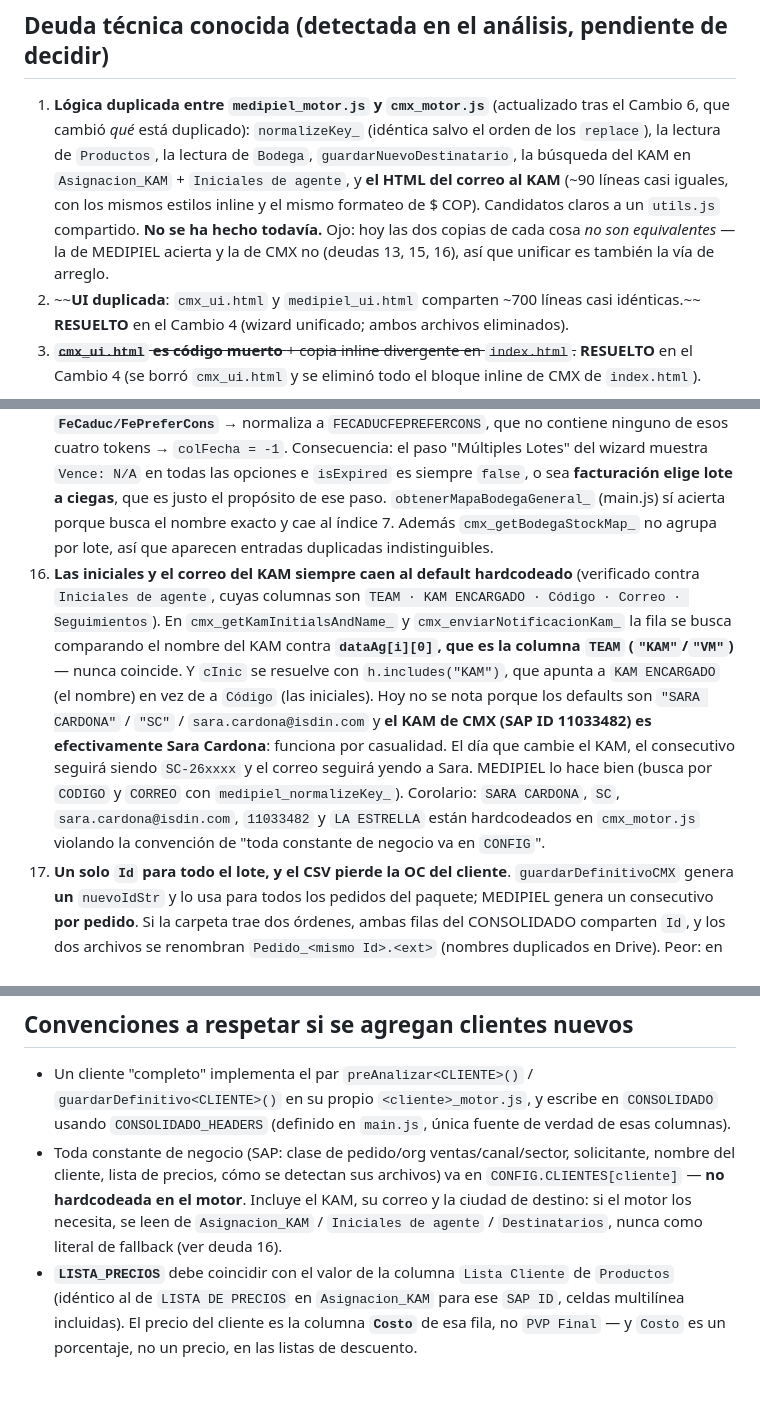
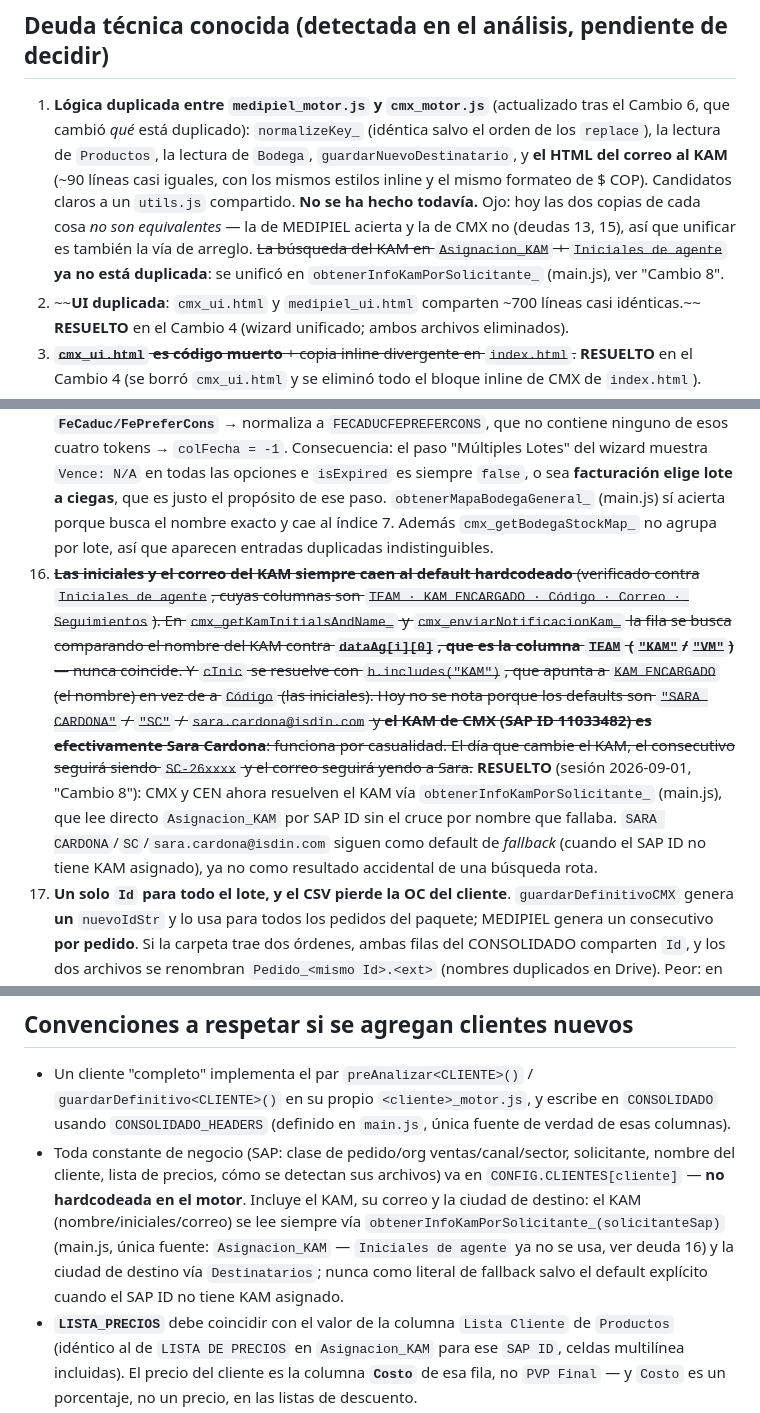
Before and after one commit to cristianrodriguez-arch/order-hub-colombia, a Markdown page: CLAUDE.md, 3 parts joined by grey strips. Rendered like a GitHub page; blank space fills up the shorter version.

```diff
--- a/CLAUDE.md
+++ b/CLAUDE.md
@@ -171,7 +183,7 @@ Existe `.claude/agents/orderhub-replicator.md` (modelo Fable): especialista en m
 
 ## Deuda técnica conocida (detectada en el análisis, pendiente de decidir)
 
-1. **Lógica duplicada entre `medipiel_motor.js` y `cmx_motor.js`** (actualizado tras el Cambio 6, que cambió *qué* está duplicado): `normalizeKey_` (idéntica salvo el orden de los `replace`), la lectura de `Productos`, la lectura de `Bodega`, `guardarNuevoDestinatario`, la búsqueda del KAM en `Asignacion_KAM` + `Iniciales de agente`, y **el HTML del correo al KAM** (~90 líneas casi iguales, con los mismos estilos inline y el mismo formateo de $ COP). Candidatos claros a un `utils.js` compartido. **No se ha hecho todavía.** Ojo: hoy las dos copias de cada cosa *no son equivalentes* — la de MEDIPIEL acierta y la de CMX no (deudas 13, 15, 16), así que unificar es también la vía de arreglo.
+1. **Lógica duplicada entre `medipiel_motor.js` y `cmx_motor.js`** (actualizado tras el Cambio 6, que cambió *qué* está duplicado): `normalizeKey_` (idéntica salvo el orden de los `replace`), la lectura de `Productos`, la lectura de `Bodega`, `guardarNuevoDestinatario`, y **el HTML del correo al KAM** (~90 líneas casi iguales, con los mismos estilos inline y el mismo formateo de $ COP). Candidatos claros a un `utils.js` compartido. **No se ha hecho todavía.** Ojo: hoy las dos copias de cada cosa *no son equivalentes* — la de MEDIPIEL acierta y la de CMX no (deudas 13, 15), así que unificar es también la vía de arreglo. ~~La búsqueda del KAM en `Asignacion_KAM` + `Iniciales de agente`~~ **ya no está duplicada**: se unificó en `obtenerInfoKamPorSolicitante_` (main.js), ver "Cambio 8".
 2. ~~**UI duplicada**: `cmx_ui.html` y `medipiel_ui.html` comparten ~700 líneas casi idénticas.~~ **RESUELTO** en el Cambio 4 (wizard unificado; ambos archivos eliminados).
 3. ~~**`cmx_ui.html` es código muerto** + copia inline divergente en `index.html`.~~ **RESUELTO** en el Cambio 4 (se borró `cmx_ui.html` y se eliminó todo el bloque inline de CMX de `index.html`).
 4. **`cen_motor.js` quedó con una referencia rota**: `procesarArchivosCEN_Prueba` sigue leyendo `CONFIG.CLIENTES["CEN"]`, que ya no existe (se quitó de `main.js` a pedido del usuario). No está enlazada a ningún botón del dashboard, así que no afecta el flujo real, pero lanzará error si alguien la ejecuta manualmente desde el editor.
@@ -192,7 +204,7 @@ Existe `.claude/agents/orderhub-replicator.md` (modelo Fable): especialista en m
 13. **El antiduplicados de CMX no funciona** (verificado contra el spreadsheet). `preAnalizarCMX` lee los encabezados del CONSOLIDADO como `dataCons[0]`, pero **la fila 1 es el título `"PEDIDOS SIN FACTURAR"`; los encabezados están en la fila 3** (`frozenRowCount: 3`; MEDIPIEL lo lee bien con `medipiel_getHeaderMap_(sh, 3)`). Resultado: `colOc === -1`, `pedidosProcesados` queda vacío, **nunca se detecta una OC repetida** y `yaProcesados` siempre llega vacío a la UI (el mensaje "ya se encuentran registradas" es inalcanzable). Lo único que hoy evita el doble cargue es que el archivo se mueve a "procesados"; si el cliente vuelve a subir el mismo archivo, entra otra vez. El consecutivo `Id` sí lee bien porque escanea la columna A completa sin depender del encabezado.
 14. **El EAN numérico se pierde por completo** (era el bug que el Cambio 5 había cerrado; ahora es peor que antes). `cmx_limpiarEanDeVerdad_` hace `Number(s).toFixed(0)`, pero **JS devuelve notación exponencial en `toFixed` para valores ≥ 1e21** (spec: si x ≥ 10²¹ → `ToString(x)`), así que `"8.42942022626584e+25"` → `"8.42942022626584e+25"` → `split(".")[0]` → `"8"` → descartado por `length < 7`. Medido en el arnés: **21 de los 77 ítems de `SC 911` se quedan sin ningún candidato de EAN** (antes se recuperaban los 13 primeros dígitos reconstruyendo la mantisa) → van todos a "faltantes" para teclear a mano, con `Producto_Cod = "8.42942022626584e+25"` y `Valor_Unitario = 0`. Ítems concretos afectados: FUSION WATER MAGIC LIGHT/MEDIUM, GEL CREMA SPF50+, HYALURONIC CONCENTRATE, K OX EYES, MELACLEAR ADVANCED, +15 más. Arreglo mínimo: reconstruir la mantisa (`"8.4294…e+25"` → dígitos) antes del `replace(/\D/g,"")`.
 15. **Los lotes salen todos "Sin fecha"** (verificado contra los encabezados reales de `Bodega`). `cmx_getBodegaStockMap_` busca la columna de vencimiento con `h.includes("VENCIMIENTO"|"CADUCIDAD"|"FECHA"|"VENCE")`, pero el encabezado real es **`FeCaduc/FePreferCons`** → normaliza a `FECADUCFEPREFERCONS`, que no contiene ninguno de esos cuatro tokens → `colFecha = -1`. Consecuencia: el paso "Múltiples Lotes" del wizard muestra `Vence: N/A` en todas las opciones e `isExpired` es siempre `false`, o sea **facturación elige lote a ciegas**, que es justo el propósito de ese paso. `obtenerMapaBodegaGeneral_` (main.js) sí acierta porque busca el nombre exacto y cae al índice 7. Además `cmx_getBodegaStockMap_` no agrupa por lote, así que aparecen entradas duplicadas indistinguibles.
-16. **Las iniciales y el correo del KAM siempre caen al default hardcodeado** (verificado contra `Iniciales de agente`, cuyas columnas son `TEAM · KAM ENCARGADO · Código · Correo · Seguimientos`). En `cmx_getKamInitialsAndName_` y `cmx_enviarNotificacionKam_` la fila se busca comparando el nombre del KAM contra **`dataAg[i][0]`, que es la columna `TEAM` (`"KAM"`/`"VM"`)** — nunca coincide. Y `cInic` se resuelve con `h.includes("KAM")`, que apunta a `KAM ENCARGADO` (el nombre) en vez de a `Código` (las iniciales). Hoy no se nota porque los defaults son `"SARA CARDONA"` / `"SC"` / `sara.cardona@isdin.com` y **el KAM de CMX (SAP ID 11033482) es efectivamente Sara Cardona**: funciona por casualidad. El día que cambie el KAM, el consecutivo seguirá siendo `SC-26xxxx` y el correo seguirá yendo a Sara. MEDIPIEL lo hace bien (busca por `CODIGO` y `CORREO` con `medipiel_normalizeKey_`). Corolario: `SARA CARDONA`, `SC`, `sara.cardona@isdin.com`, `11033482` y `LA ESTRELLA` están hardcodeados en `cmx_motor.js` violando la convención de "toda constante de negocio va en `CONFIG`".
+16. ~~**Las iniciales y el correo del KAM siempre caen al default hardcodeado** (verificado contra `Iniciales de agente`, cuyas columnas son `TEAM · KAM ENCARGADO · Código · Correo · Seguimientos`). En `cmx_getKamInitialsAndName_` y `cmx_enviarNotificacionKam_` la fila se busca comparando el nombre del KAM contra **`dataAg[i][0]`, que es la columna `TEAM` (`"KAM"`/`"VM"`)** — nunca coincide. Y `cInic` se resuelve con `h.includes("KAM")`, que apunta a `KAM ENCARGADO` (el nombre) en vez de a `Código` (las iniciales). Hoy no se nota porque los defaults son `"SARA CARDONA"` / `"SC"` / `sara.cardona@isdin.com` y **el KAM de CMX (SAP ID 11033482) es efectivamente Sara Cardona**: funciona por casualidad. El día que cambie el KAM, el consecutivo seguirá siendo `SC-26xxxx` y el correo seguirá yendo a Sara.~~ **RESUELTO** (sesión 2026-09-01, "Cambio 8"): CMX y CEN ahora resuelven el KAM vía `obtenerInfoKamPorSolicitante_` (main.js), que lee directo `Asignacion_KAM` por SAP ID sin el cruce por nombre que fallaba. `SARA CARDONA`/`SC`/`sara.cardona@isdin.com` siguen como default de *fallback* (cuando el SAP ID no tiene KAM asignado), ya no como resultado accidental de una búsqueda rota.
 17. **Un solo `Id` para todo el lote, y el CSV pierde la OC del cliente**. `guardarDefinitivoCMX` genera **un** `nuevoIdStr` y lo usa para todos los pedidos del paquete; MEDIPIEL genera un consecutivo **por pedido**. Si la carpeta trae dos órdenes, ambas filas del CONSOLIDADO comparten `Id`, y los dos archivos se renombran `Pedido_<mismo Id>.<ext>` (nombres duplicados en Drive). Peor: en el CSV, `Num pedido cliente` (col 9) se llena con `nuevoIdStr` en vez de con la OC del cliente (`p.Pedido_ID`) — MEDIPIEL manda la OC. **SAP dejaría de recibir el número de orden del cliente.**
 18. **Se mueven archivos que no se inyectaron**. El bucle de mover/renombrar recorre `paquete.pedidos` completo, mientras que el CONSOLIDADO omite los pedidos con `totalUnidades === 0`. Un pedido sin ninguna posición válida **desaparece de la carpeta de pendientes sin quedar registrado en ninguna parte**. MEDIPIEL se protege con el set `pedidosValidos`. Agravantes: el `moveTo` no tiene el fallback a `Drive.Files.patch` que sí tiene MEDIPIEL (necesario en unidades compartidas) y los errores se tragan con `catch (ignore) {}`.
 19. **Divergencias menores de CMX vs MEDIPIEL** (decidir si son intencionales): el CSV se guarda en una subcarpeta `CSV` creada dentro de `PROCESSED_FOLDER_ID` en vez de en `CONFIG.FOLDER_CSV_ID` (que queda sin uso para CMX); `Fecha Pedido` y `Fecha entrega` se escriben como **texto** (`"06/05/2026"`, `"2026-08-11"`) mientras MEDIPIEL escribe objetos `Date` — en una columna que hoy tiene números de serie; la columna `KAM` del CONSOLIDADO se deja vacía aunque el nombre ya se conoce (las filas reales la tienen llena); `errores` se devuelve al wizard pero el wizard no lo muestra (si 1 de 3 archivos falla, silencio); el `Contador` del CSV se incrementa también para pedidos descartados (deja huecos).
@@ -201,7 +213,7 @@ Existe `.claude/agents/orderhub-replicator.md` (modelo Fable): especialista en m
 ## Convenciones a respetar si se agregan clientes nuevos
 
 - Un cliente "completo" implementa el par `preAnalizar<CLIENTE>()` / `guardarDefinitivo<CLIENTE>()` en su propio `<cliente>_motor.js`, y escribe en `CONSOLIDADO` usando `CONSOLIDADO_HEADERS` (definido en `main.js`, única fuente de verdad de esas columnas).
-- Toda constante de negocio (SAP: clase de pedido/org ventas/canal/sector, solicitante, nombre del cliente, lista de precios, cómo se detectan sus archivos) va en `CONFIG.CLIENTES[cliente]` — **no hardcodeada en el motor**. Incluye el KAM, su correo y la ciudad de destino: si el motor los necesita, se leen de `Asignacion_KAM` / `Iniciales de agente` / `Destinatarios`, nunca como literal de fallback (ver deuda 16).
+- Toda constante de negocio (SAP: clase de pedido/org ventas/canal/sector, solicitante, nombre del cliente, lista de precios, cómo se detectan sus archivos) va en `CONFIG.CLIENTES[cliente]` — **no hardcodeada en el motor**. Incluye el KAM, su correo y la ciudad de destino: el KAM (nombre/iniciales/correo) se lee siempre vía `obtenerInfoKamPorSolicitante_(solicitanteSap)` (main.js, única fuente: `Asignacion_KAM` — `Iniciales de agente` ya no se usa, ver deuda 16) y la ciudad de destino vía `Destinatarios`; nunca como literal de fallback salvo el default explícito cuando el SAP ID no tiene KAM asignado.
 - **`LISTA_PRECIOS`** debe coincidir con el valor de la columna `Lista Cliente` de `Productos` (idéntico al de `LISTA DE PRECIOS` en `Asignacion_KAM` para ese `SAP ID`, celdas multilínea incluidas). El precio del cliente es la columna **`Costo`** de esa fila, no `PVP Final` — y `Costo` es un porcentaje, no un precio, en las listas de descuento.
 - El descubrimiento de archivos pendientes de un cliente pasa siempre por `obtenerArchivosCliente_(folder, configCli)` (en `main.js`), nunca por un `if/else` de nombre de cliente.
 - La UI de un cliente nuevo se agrega **registrándolo en `CLIENTES_UI`** (`wizard_ui.html`) con sus textos, `colorAccent` y las tres funciones backend — no se crean archivos `<cliente>_ui.html` con copias del wizard. Solo un flujo genuinamente distinto justifica `flujoCustom: true` + su propio `initModulo<CLIENTE>` (incluido vía `include()`, nunca pegado inline en `index.html`).
```
Also changed, not shown: other parts of CLAUDE.md (+13 -1 lines).
